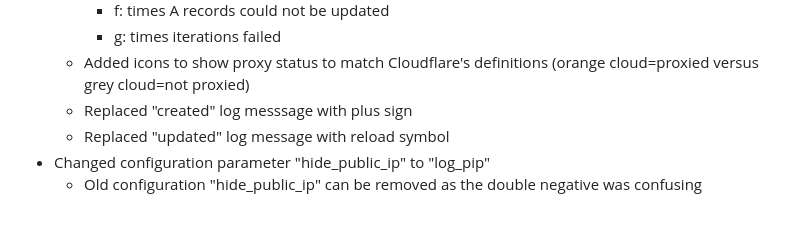
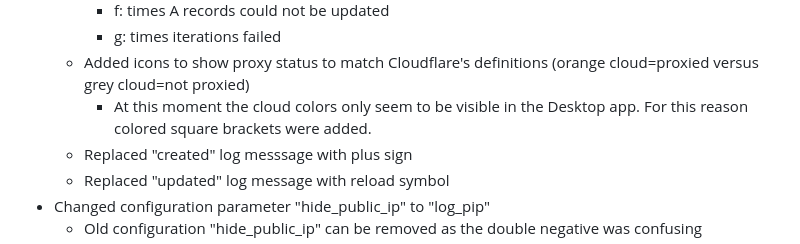
Before and after one commit to MennovH/HomeAssistant, a Markdown page: CloudflareDDNS/CHANGELOG.md, the part around the change. Rendered like a GitHub page; blank space fills up the shorter version.

```diff
--- a/CloudflareDDNS/CHANGELOG.md
+++ b/CloudflareDDNS/CHANGELOG.md
@@ -16,6 +16,7 @@
     - f: times A records could not be updated
     - g: times iterations failed
   - Added icons to show proxy status to match Cloudflare's definitions (orange cloud=proxied versus grey cloud=not proxied)
+    - At this moment the cloud colors only seem to be visible in the Desktop app. For this reason colored square brackets were added.
   - Replaced "created" log messsage with plus sign
   - Replaced "updated" log message with reload symbol
 - Changed configuration parameter "hide_public_ip" to "log_pip"
```
